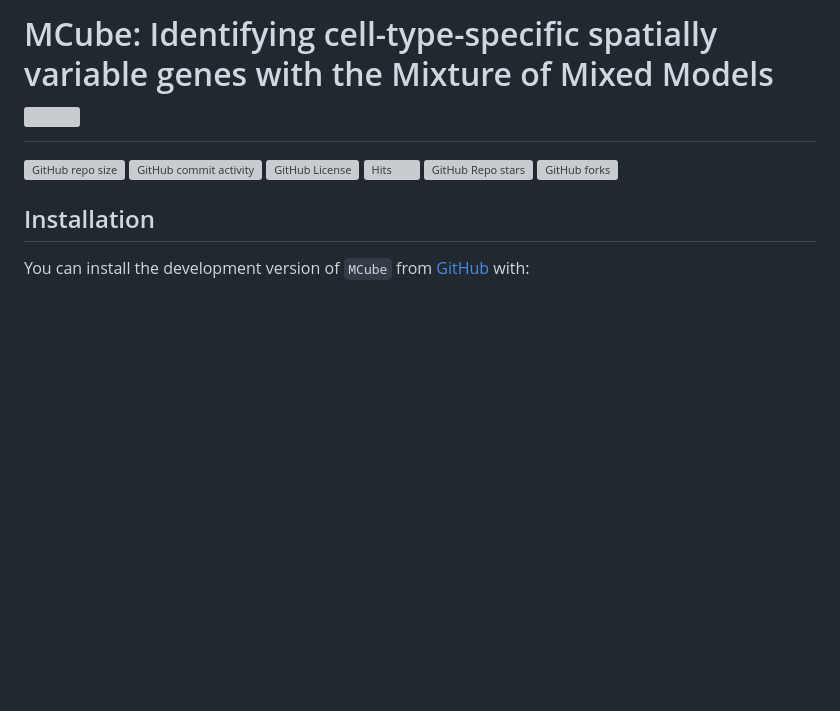
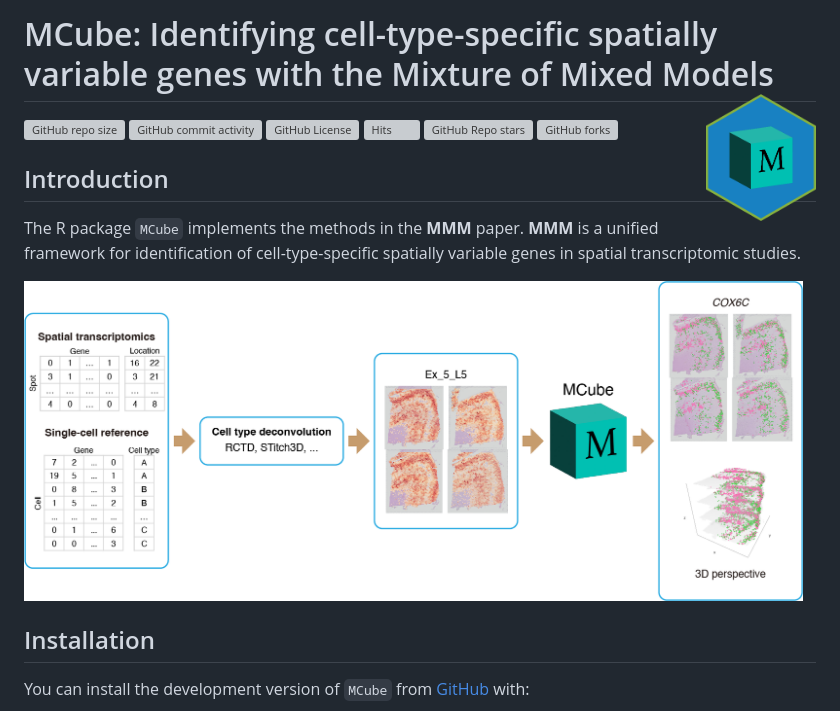
Before and after one commit to YangLabHKUST/MCube, a Markdown page: README.md, the part around the change. GitHub-like rendering; pictures changed too: inst/figures/overview.png (added), inst/figures/sticker.png (added); blank space fills up the shorter version; grey boxes are pictures that could not be loaded.

Commit message:
Add figures

```diff
--- a/README.md
+++ b/README.md
@@ -1,7 +1,7 @@
 
 <!-- README.md is generated from README.Rmd. Please edit that file -->
 
-# MCube: Identifying cell-type-specific spatially variable genes with the Mixture of Mixed Models <a href="https://mcube-tutorial.readthedocs.io/"><img src="inst/figures/logo.png" height="128" align="right" /></a>
+# MCube: Identifying cell-type-specific spatially variable genes with the Mixture of Mixed Models <a href="https://mcube-tutorial.readthedocs.io/"><img src="inst/figures/sticker.png" height="128" align="right" alt="Sticker" /></a>
 
 <!-- badges: start -->
 
@@ -18,6 +18,16 @@ forks](https://img.shields.io/github/forks/YangLabHKUST/MCube)
 <!-- [![R-CMD-check](https://github.com/YangLabHKUST/MCube/actions/workflows/R-CMD-check.yaml/badge.svg)](https://github.com/YangLabHKUST/MCube/actions/workflows/R-CMD-check.yaml) -->
 
 <!-- badges: end -->
+
+## Introduction
+
+The R package `MCube` implements the methods in the **MMM** paper.
+**MMM** is a unified framework for identification of cell-type-specific
+spatially variable genes in spatial transcriptomic studies.
+
+<p>
+<img src="inst/figures/overview.png" height="320" align="middle" alt="Overview" />
+</p>
 
 ## Installation
 
```
Also changed, not shown: 3 other files.
